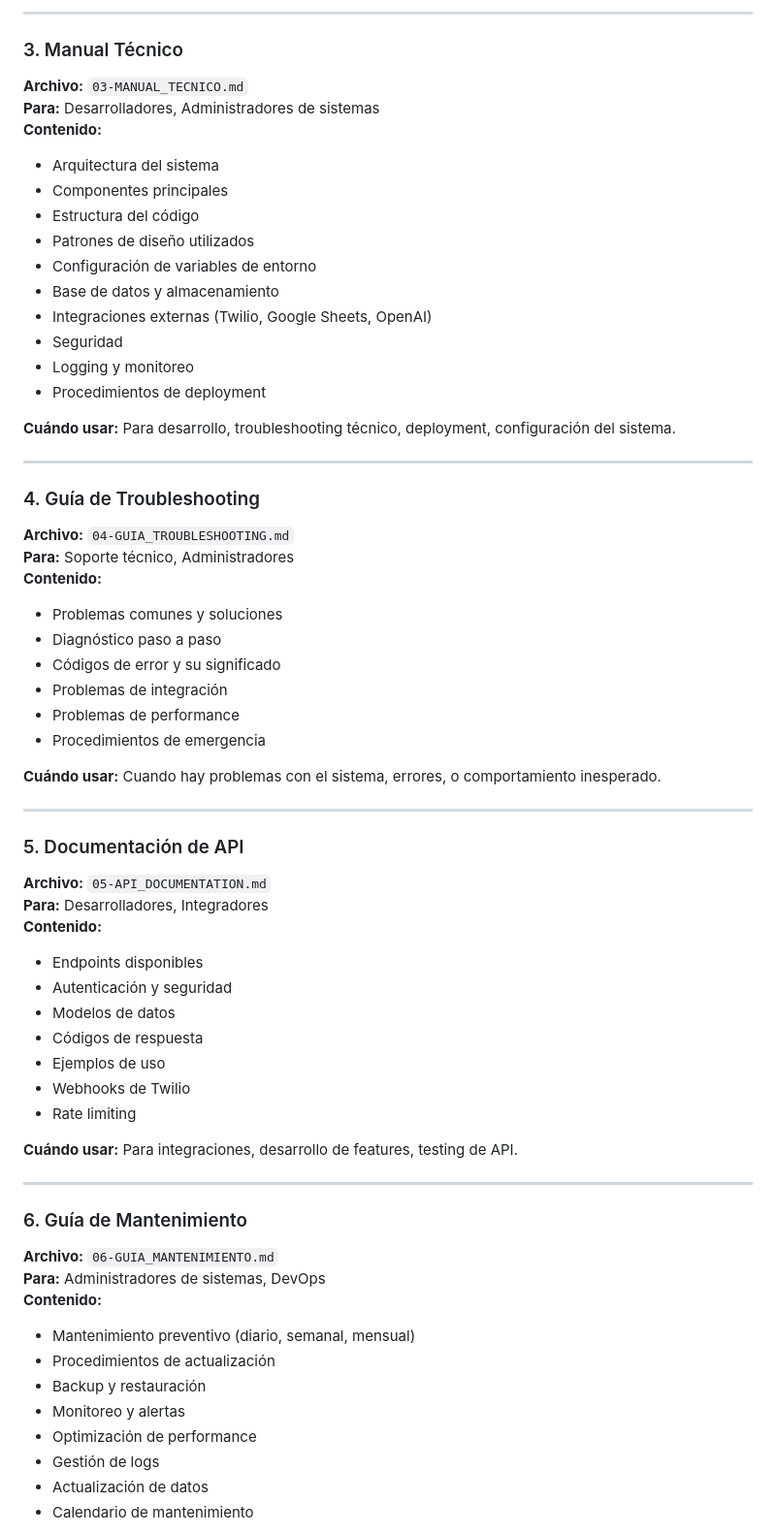
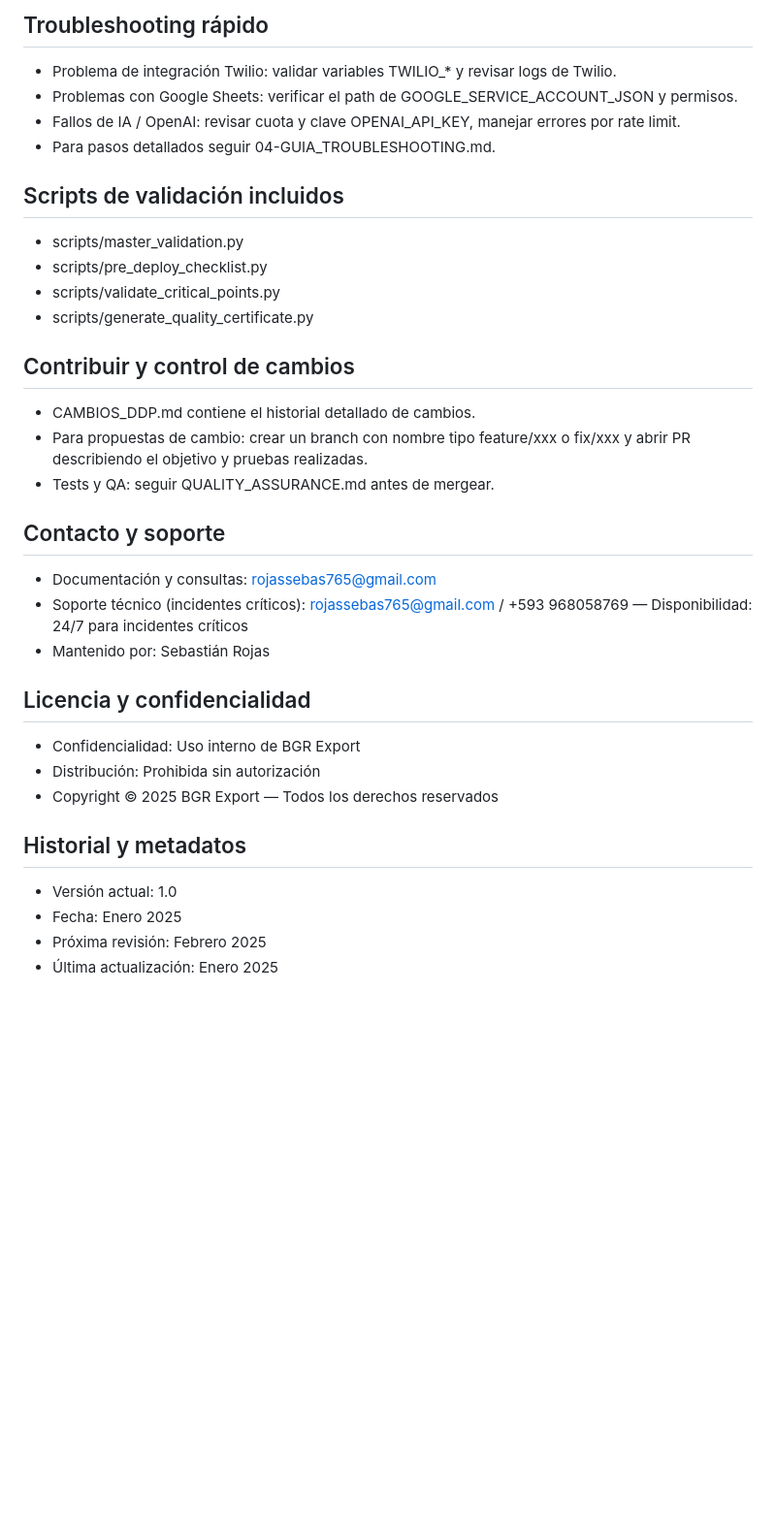
Before and after one commit to xtaxx12/BGR-SHRIMP, a Markdown page: docs/entrega/README.md, the part around one of its changes. Shown at 97% size. Rendered like a GitHub page; blank space fills up the shorter version.

```diff
--- a/docs/entrega/README.md
+++ b/docs/entrega/README.md
@@ -40,66 +69,40 @@ Esta carpeta contiene toda la documentación de entrega del proyecto BGR Shrimp
 
----
+Troubleshooting rápido
+----------------------
+- Problema de integración Twilio: validar variables TWILIO_* y revisar logs de Twilio.
+- Problemas con Google Sheets: verificar el path de GOOGLE_SERVICE_ACCOUNT_JSON y permisos.
+- Fallos de IA / OpenAI: revisar cuota y clave OPENAI_API_KEY, manejar errores por rate limit.
+- Para pasos detallados seguir 04-GUIA_TROUBLESHOOTING.md.
 
-### 3. Manual Técnico
-**Archivo:** `03-MANUAL_TECNICO.md`
-**Para:** Desarrolladores, Administradores de sistemas
-**Contenido:**
-- Arquitectura del sistema
-- Componentes principales
-- Estructura del código
-- Patrones de diseño utilizados
-- Configuración de variables de entorno
-- Base de datos y almacenamiento
-- Integraciones externas (Twilio, Google Sheets, OpenAI)
-- Seguridad
-- Logging y monitoreo
-- Procedimientos de deployment
+Scripts de validación incluidos
+-------------------------------
+- scripts/master_validation.py
+- scripts/pre_deploy_checklist.py
+- scripts/validate_critical_points.py
+- scripts/generate_quality_certificate.py
 
-**Cuándo usar:** Para desarrollo, troubleshooting técnico, deployment, configuración del sistema.
+Contribuir y control de cambios
+-------------------------------
+- CAMBIOS_DDP.md contiene el historial detallado de cambios.
+- Para propuestas de cambio: crear un branch con nombre tipo feature/xxx o fix/xxx y abrir PR describiendo el objetivo y pruebas realizadas.
+- Tests y QA: seguir QUALITY_ASSURANCE.md antes de mergear.
 
----
+Contacto y soporte
+------------------
+- Documentación y consultas: rojassebas765@gmail.com
+- Soporte técnico (incidentes críticos): rojassebas765@gmail.com / +593 968058769 — Disponibilidad: 24/7 para incidentes críticos
+- Mantenido por: Sebastián Rojas
 
-### 4. Guía de Troubleshooting
-**Archivo:** `04-GUIA_TROUBLESHOOTING.md`
-**Para:** Soporte técnico, Administradores
-**Contenido:**
-- Problemas comunes y soluciones
-- Diagnóstico paso a paso
-- Códigos de error y su significado
-- Problemas de integración
-- Problemas de performance
-- Procedimientos de emergencia
+Licencia y confidencialidad
+---------------------------
+- Confidencialidad: Uso interno de BGR Export
+- Distribución: Prohibida sin autorización
+- Copyright © 2025 BGR Export — Todos los derechos reservados
 
-**Cuándo usar:** Cuando hay problemas con el sistema, errores, o comportamiento inesperado.
+Historial y metadatos
+---------------------
+- Versión actual: 1.0
+- Fecha: Enero 2025
+- Próxima revisión: Febrero 2025
+- Última actualización: Enero 2025
 
----
-
-### 5. Documentación de API
-**Archivo:** `05-API_DOCUMENTATION.md`
-**Para:** Desarrolladores, Integradores
-**Contenido:**
-- Endpoints disponibles
-- Autenticación y seguridad
-- Modelos de datos
-- Códigos de respuesta
-- Ejemplos de uso
-- Webhooks de Twilio
-- Rate limiting
-
-**Cuándo usar:** Para integraciones, desarrollo de features, testing de API.
-
----
-
-### 6. Guía de Mantenimiento
-**Archivo:** `06-GUIA_MANTENIMIENTO.md`
-**Para:** Administradores de sistemas, DevOps
-**Contenido:**
-- Mantenimiento preventivo (diario, semanal, mensual)
-- Procedimientos de actualización
-- Backup y restauración
-- Monitoreo y alertas
-- Optimización de performance
-- Gestión de logs
-- Actualización de datos
-- Calendario de mantenimiento
-
```
Also changed, not shown: other parts of docs/entrega/README.md (+65 -154 lines).
